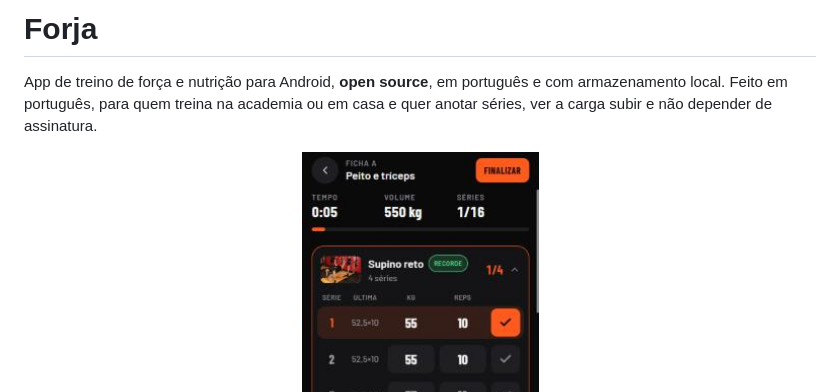
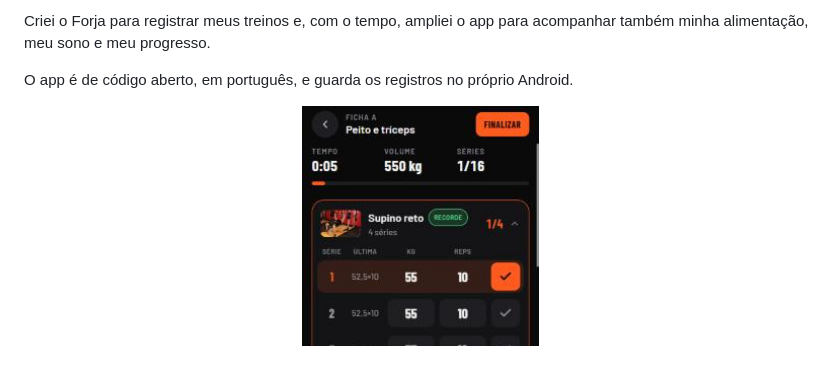
Before and after one commit to Antonio-byte10/forja, a Markdown page: README.md, the part around one of its changes. Drawn GitHub-style; blank space fills up the shorter version.

```diff
--- a/README.md
+++ b/README.md
@@ -2,9 +7,7 @@
 
-# Forja
+Criei o Forja para registrar meus treinos e, com o tempo, ampliei o app para acompanhar também minha alimentação, meu sono e meu progresso.
 
-App de treino de força e nutrição para Android, **open source**, em português e com armazenamento local.
-Feito em português, para quem treina na academia ou em casa e quer anotar séries, ver a carga subir e
-não depender de assinatura.
+O app é de código aberto, em português, e guarda os registros no próprio Android.
 
 <p align="center">
   <img src="docs/telas/inicio.jpg" alt="Tela inicial" width="30%">
```
Also changed, not shown: other parts of README.md (+6 -1 lines), branding/README.md (+2 -1 lines), docs/telas/capa-forja-mobile.png (added), docs/telas/capa-forja.png (added), 1 other file.
